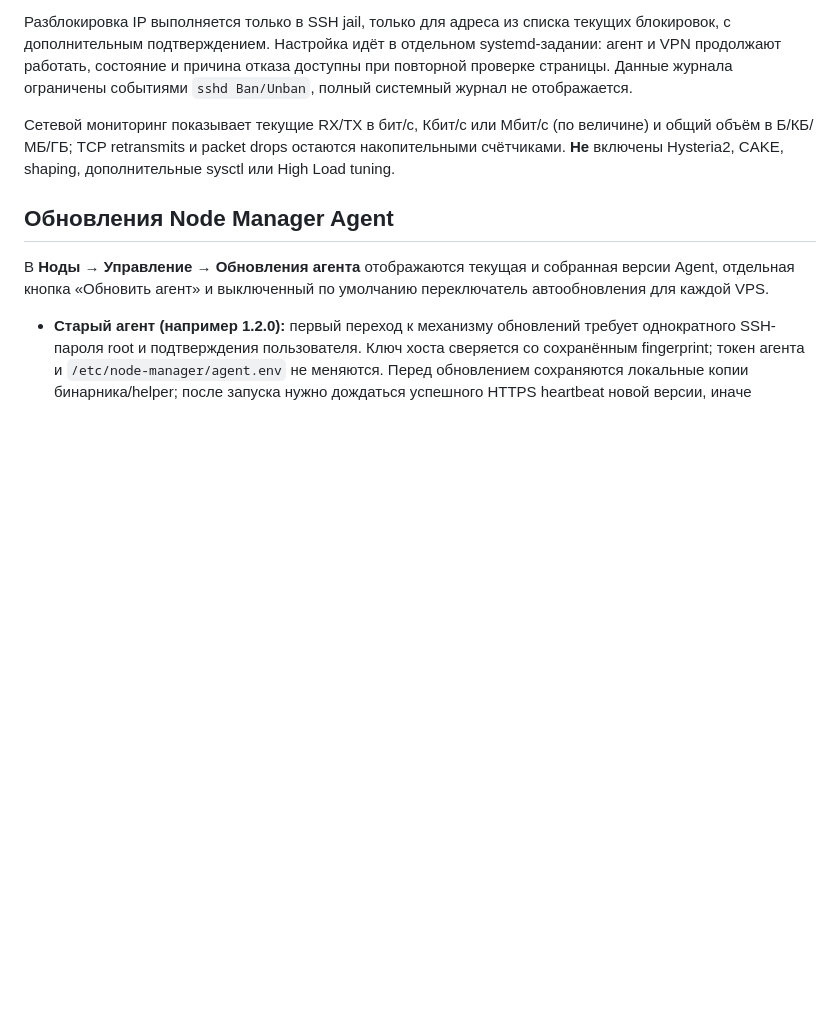
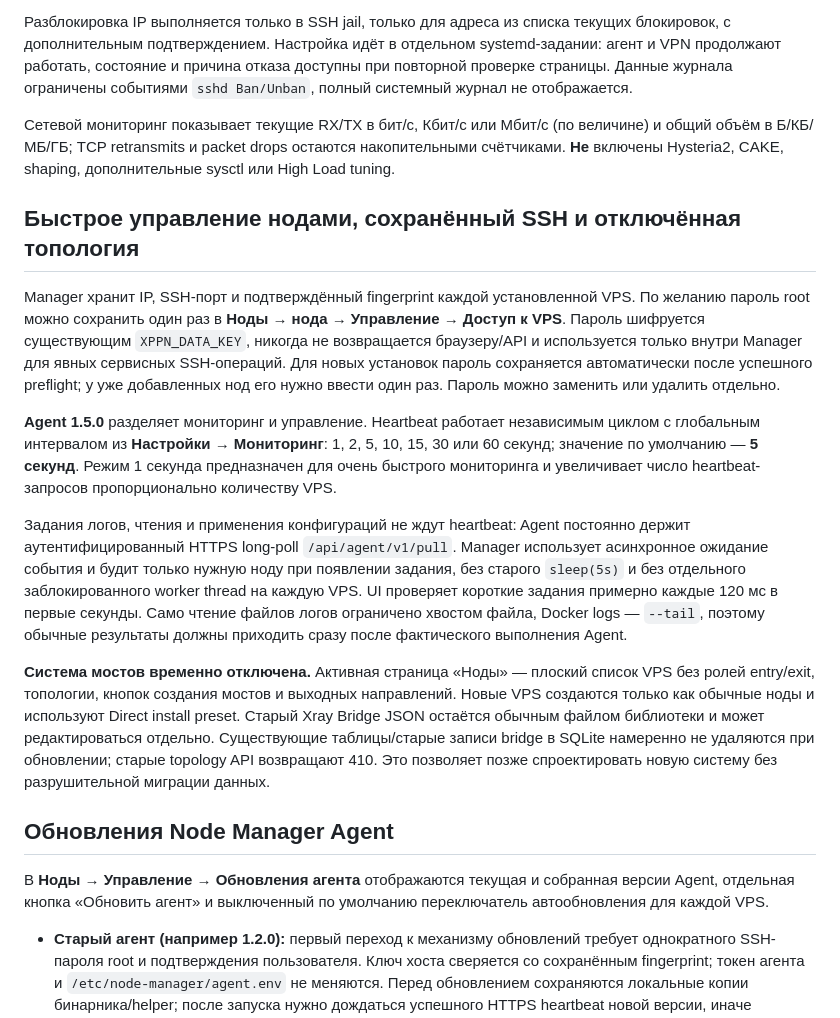
Before and after one commit to chapaayy/Manager, a Markdown page: README.md, the part around the change. Drawn GitHub-style; blank space fills up the shorter version.

Commit message:
docs(v2): fast long-poll, 1-60s monitoring, encrypted SSH access and retired bridge topology

```diff
--- a/README.md
+++ b/README.md
@@ -42,6 +42,16 @@
 Разблокировка IP выполняется только в SSH jail, только для адреса из списка текущих блокировок, с дополнительным подтверждением. Настройка идёт в отдельном systemd-задании: агент и VPN продолжают работать, состояние и причина отказа доступны при повторной проверке страницы. Данные журнала ограничены событиями `sshd Ban/Unban`, полный системный журнал не отображается.
 
 Сетевой мониторинг показывает текущие RX/TX в бит/с, Кбит/с или Мбит/с (по величине) и общий объём в Б/КБ/МБ/ГБ; TCP retransmits и packet drops остаются накопительными счётчиками. **Не** включены Hysteria2, CAKE, shaping, дополнительные sysctl или High Load tuning.
+
+## Быстрое управление нодами, сохранённый SSH и отключённая топология
+
+Manager хранит IP, SSH-порт и подтверждённый fingerprint каждой установленной VPS. По желанию пароль root можно сохранить один раз в **Ноды → нода → Управление → Доступ к VPS**. Пароль шифруется существующим `XPPN_DATA_KEY`, никогда не возвращается браузеру/API и используется только внутри Manager для явных сервисных SSH-операций. Для новых установок пароль сохраняется автоматически после успешного preflight; у уже добавленных нод его нужно ввести один раз. Пароль можно заменить или удалить отдельно.
+
+**Agent 1.5.0** разделяет мониторинг и управление. Heartbeat работает независимым циклом с глобальным интервалом из **Настройки → Мониторинг**: 1, 2, 5, 10, 15, 30 или 60 секунд; значение по умолчанию — **5 секунд**. Режим 1 секунда предназначен для очень быстрого мониторинга и увеличивает число heartbeat-запросов пропорционально количеству VPS.
+
+Задания логов, чтения и применения конфигураций не ждут heartbeat: Agent постоянно держит аутентифицированный HTTPS long-poll `/api/agent/v1/pull`. Manager использует асинхронное ожидание события и будит только нужную ноду при появлении задания, без старого `sleep(5s)` и без отдельного заблокированного worker thread на каждую VPS. UI проверяет короткие задания примерно каждые 120 мс в первые секунды. Само чтение файлов логов ограничено хвостом файла, Docker logs — `--tail`, поэтому обычные результаты должны приходить сразу после фактического выполнения Agent.
+
+**Система мостов временно отключена.** Активная страница «Ноды» — плоский список VPS без ролей entry/exit, топологии, кнопок создания мостов и выходных направлений. Новые VPS создаются только как обычные ноды и используют Direct install preset. Старый Xray Bridge JSON остаётся обычным файлом библиотеки и может редактироваться отдельно. Существующие таблицы/старые записи bridge в SQLite намеренно не удаляются при обновлении; старые topology API возвращают 410. Это позволяет позже спроектировать новую систему без разрушительной миграции данных.
 
 ## Обновления Node Manager Agent
 
```
